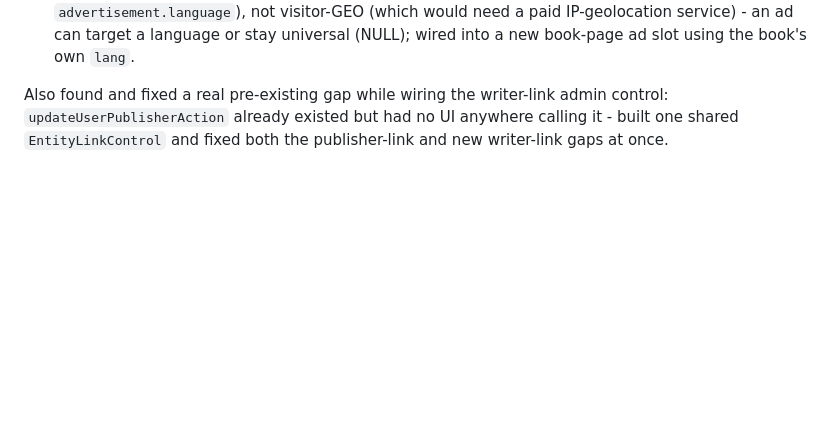
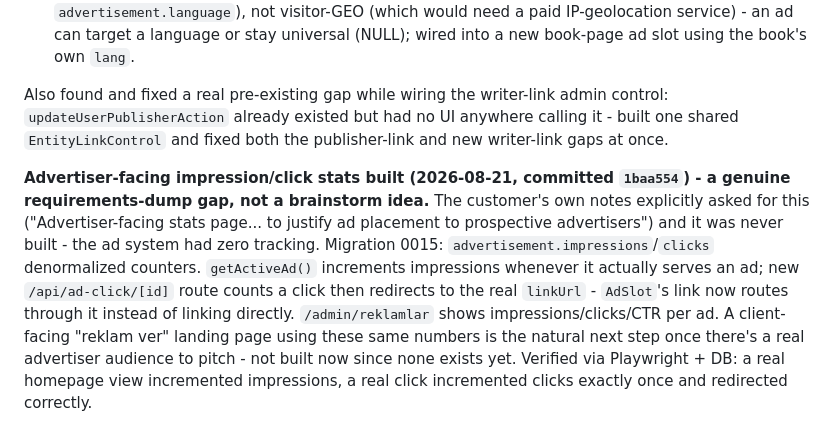
Before and after one commit to graynis1/dklist, a Markdown page: v2/PLAN.md, the part around the change. Rendered like a GitHub page; blank space fills up the shorter version.

Commit message:
docs: log advertiser-facing ad stats feature in PLAN.md

```diff
--- a/v2/PLAN.md
+++ b/v2/PLAN.md
@@ -339,3 +339,5 @@ No existing automated test suite to extend. Verification is manual/operational,
 - ~~Ad country/language targeting mechanism.~~ Built as CONTENT-language targeting (migration 0013: `advertisement.language`), not visitor-GEO (which would need a paid IP-geolocation service) - an ad can target a language or stay universal (NULL); wired into a new book-page ad slot using the book's own `lang`.
 
 Also found and fixed a real pre-existing gap while wiring the writer-link admin control: `updateUserPublisherAction` already existed but had no UI anywhere calling it - built one shared `EntityLinkControl` and fixed both the publisher-link and new writer-link gaps at once.
+
+**Advertiser-facing impression/click stats built (2026-08-21, committed `1baa554`) - a genuine requirements-dump gap, not a brainstorm idea.** The customer's own notes explicitly asked for this ("Advertiser-facing stats page... to justify ad placement to prospective advertisers") and it was never built - the ad system had zero tracking. Migration 0015: `advertisement.impressions`/`clicks` denormalized counters. `getActiveAd()` increments impressions whenever it actually serves an ad; new `/api/ad-click/[id]` route counts a click then redirects to the real `linkUrl` - `AdSlot`'s link now routes through it instead of linking directly. `/admin/reklamlar` shows impressions/clicks/CTR per ad. A client-facing "reklam ver" landing page using these same numbers is the natural next step once there's a real advertiser audience to pitch - not built now since none exists yet. Verified via Playwright + DB: a real homepage view incremented impressions, a real click incremented clicks exactly once and redirected correctly.
```
